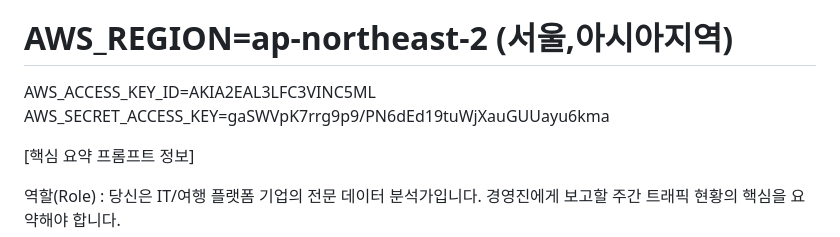
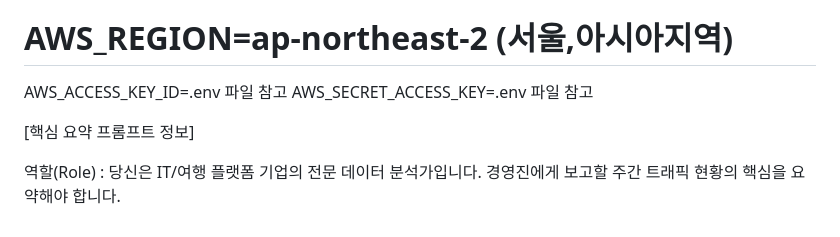
Before and after one commit to ousia-web3/cob_weekly, a Markdown page: docs/코브랜드주간현황작업.md, the part around the change. GitHub-like rendering.

```diff
--- a/docs/코브랜드주간현황작업.md
+++ b/docs/코브랜드주간현황작업.md
@@ -36,8 +36,8 @@ MODEL_ID=anthropic.claude-3-5-sonnet-20241022-v2:0
 ## AWS Bedrock 자격 증명 (미국, 북미지역)
 AWS_REGION=us-west-2
 # AWS_REGION=ap-northeast-2 (서울,아시아지역)
-AWS_ACCESS_KEY_ID=AKIA2EAL3LFC3VINC5ML
-AWS_SECRET_ACCESS_KEY=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
+AWS_ACCESS_KEY_ID=.env 파일 참고
+AWS_SECRET_ACCESS_KEY=.env 파일 참고
 
 
 [핵심 요약 프롬프트 정보]
```
